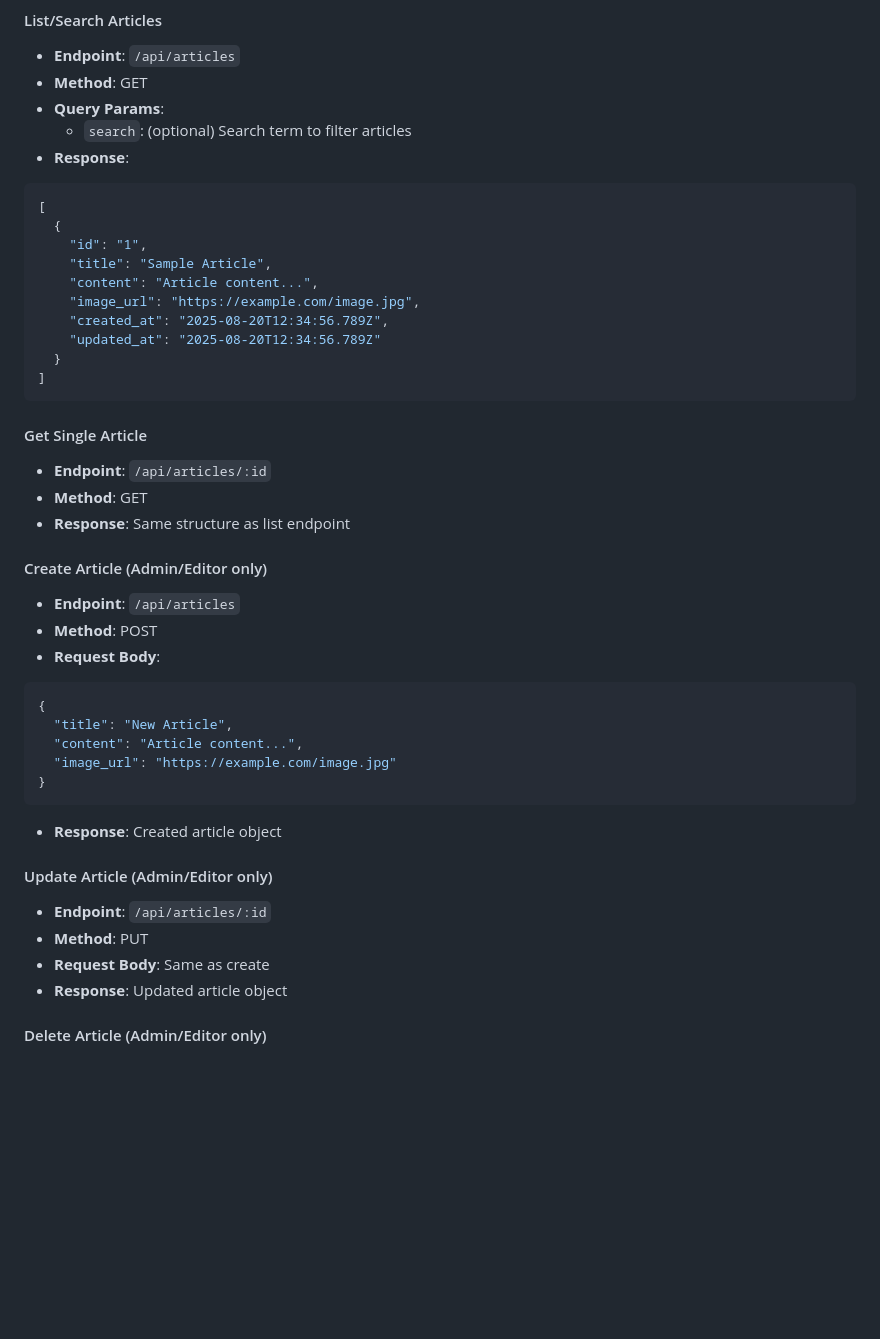
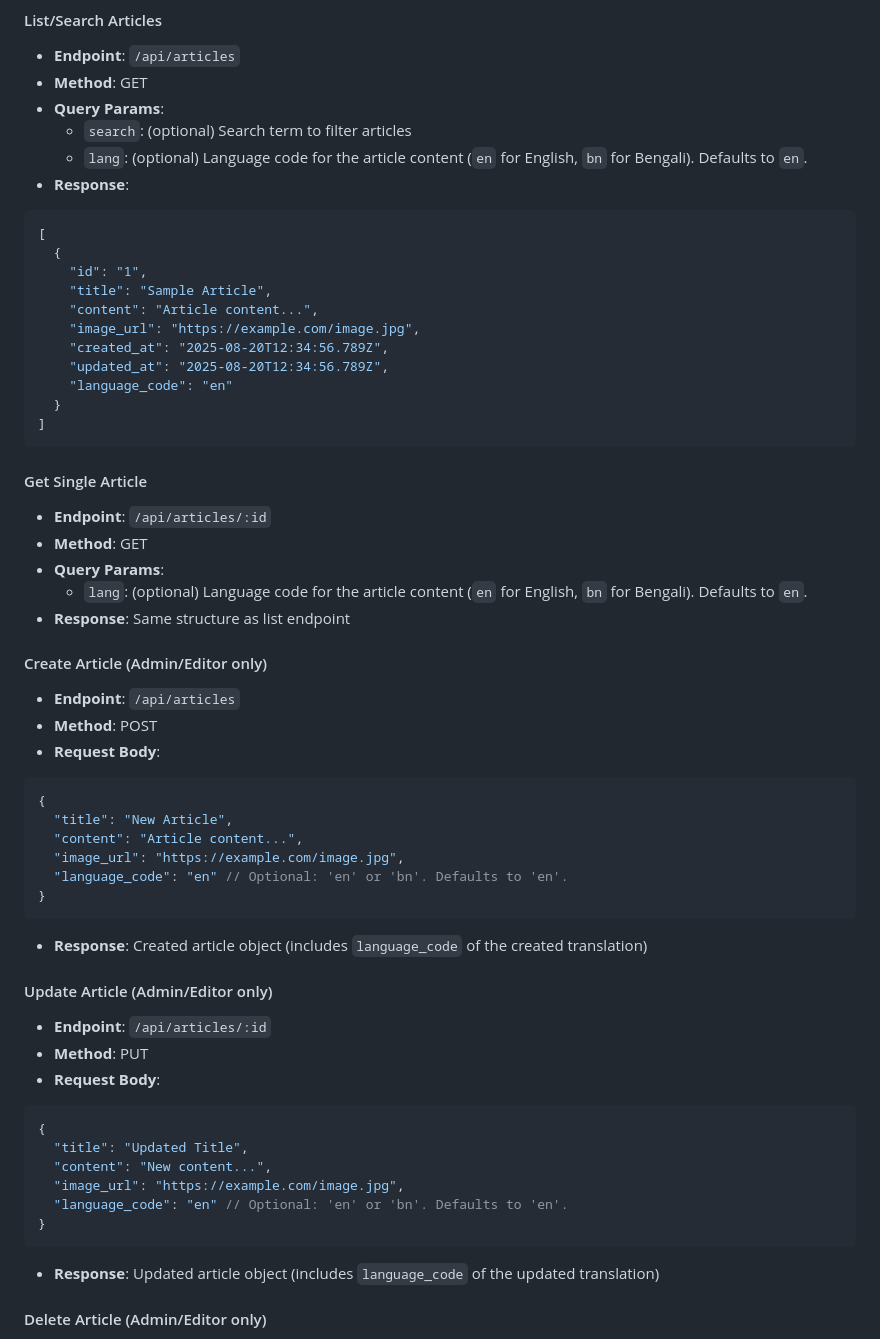
Before and after one commit to Recker011/COS40006_ProjectB_backendserver, a Markdown page: endpoint-guide.md, the part around one of its changes. GitHub-like rendering; blank space fills up the shorter version.

````diff
--- a/endpoint-guide.md
+++ b/endpoint-guide.md
@@ -45,6 +45,7 @@
 - **Method**: GET
 - **Query Params**:
   - `search`: (optional) Search term to filter articles
+  - `lang`: (optional) Language code for the article content (`en` for English, `bn` for Bengali). Defaults to `en`.
 - **Response**:
 ```json
 [
@@ -54,7 +55,8 @@
     "content": "Article content...",
     "image_url": "https://example.com/image.jpg",
     "created_at": "2025-08-20T12:34:56.789Z",
-    "updated_at": "2025-08-20T12:34:56.789Z"
+    "updated_at": "2025-08-20T12:34:56.789Z",
+    "language_code": "en"
   }
 ]
 ```
@@ -62,6 +64,8 @@
 #### Get Single Article
 - **Endpoint**: `/api/articles/:id`
 - **Method**: GET
+- **Query Params**:
+  - `lang`: (optional) Language code for the article content (`en` for English, `bn` for Bengali). Defaults to `en`.
 - **Response**: Same structure as list endpoint
 
 #### Create Article (Admin/Editor only)
@@ -72,16 +76,25 @@
 {
   "title": "New Article",
   "content": "Article content...",
-  "image_url": "https://example.com/image.jpg"
+  "image_url": "https://example.com/image.jpg",
+  "language_code": "en" // Optional: 'en' or 'bn'. Defaults to 'en'.
 }
 ```
-- **Response**: Created article object
+- **Response**: Created article object (includes `language_code` of the created translation)
 
 #### Update Article (Admin/Editor only)
 - **Endpoint**: `/api/articles/:id`
 - **Method**: PUT
-- **Request Body**: Same as create
-- **Response**: Updated article object
+- **Request Body**:
+```json
+{
+  "title": "Updated Title",
+  "content": "New content...",
+  "image_url": "https://example.com/image.jpg",
+  "language_code": "en" // Optional: 'en' or 'bn'. Defaults to 'en'.
+}
+```
+- **Response**: Updated article object (includes `language_code` of the updated translation)
 
 #### Delete Article (Admin/Editor only)
 - **Endpoint**: `/api/articles/:id`
````
Also changed, not shown: other parts of endpoint-guide.md (+17 -13 lines).
